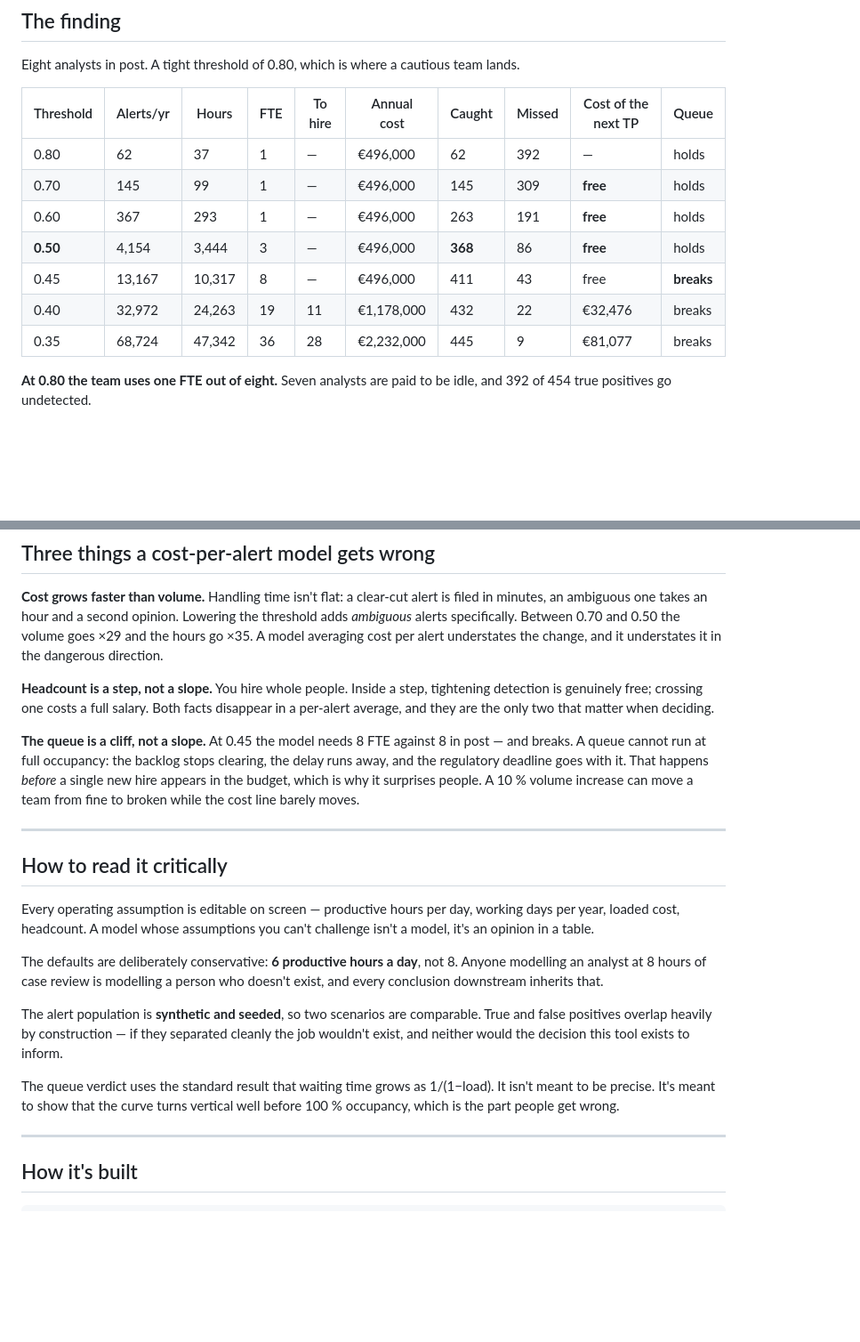
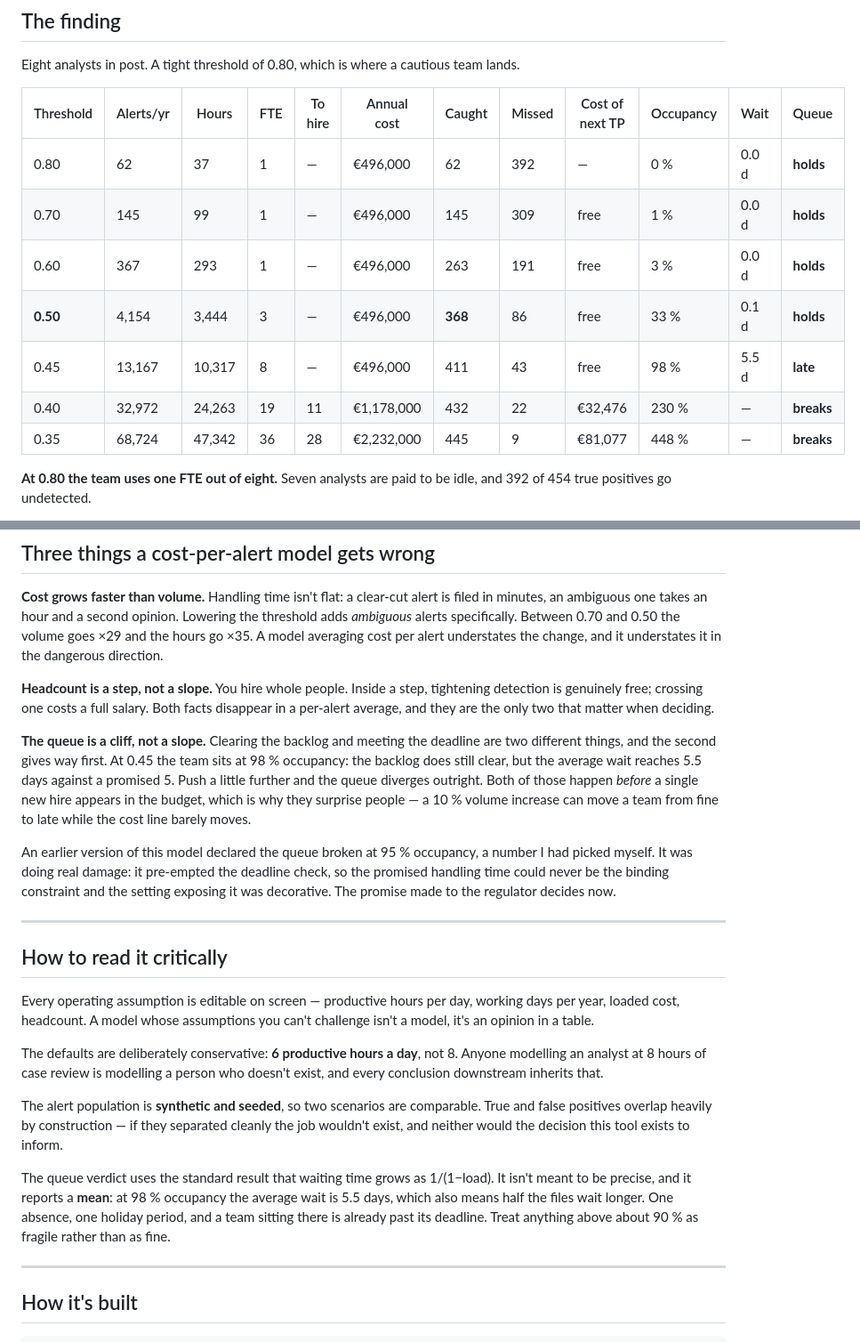
Before and after one commit to ArslaneSempai-ui/alert-triage-economics, a Markdown page: README.md, 2 parts joined by grey strips. Shown at 89% size. Drawn GitHub-style; blank space fills up the shorter version.

Commit message:
Bring the README in line with the corrected model
The table and its explanation still described the old behaviour, where the queue
was declared broken at an occupancy figure I had chosen. Regenerated from the
code, with occupancy and waiting time added, and the three-state verdict: at 0.45
the backlog does clear — the team simply misses the deadline it promised.

```diff
--- a/README.md
+++ b/README.md
@@ -20,15 +20,15 @@ npm test
 
 Eight analysts in post. A tight threshold of 0.80, which is where a cautious team lands.
 
-| Threshold | Alerts/yr | Hours | FTE | To hire | Annual cost | Caught | Missed | Cost of the next TP | Queue |
-|---|---|---|---|---|---|---|---|---|---|
-| 0.80 | 62 | 37 | 1 | — | €496,000 | 62 | 392 | — | holds |
-| 0.70 | 145 | 99 | 1 | — | €496,000 | 145 | 309 | **free** | holds |
-| 0.60 | 367 | 293 | 1 | — | €496,000 | 263 | 191 | **free** | holds |
-| **0.50** | 4,154 | 3,444 | 3 | — | €496,000 | **368** | 86 | **free** | holds |
-| 0.45 | 13,167 | 10,317 | 8 | — | €496,000 | 411 | 43 | free | **breaks** |
-| 0.40 | 32,972 | 24,263 | 19 | 11 | €1,178,000 | 432 | 22 | €32,476 | breaks |
-| 0.35 | 68,724 | 47,342 | 36 | 28 | €2,232,000 | 445 | 9 | €81,077 | breaks |
+| Threshold | Alerts/yr | Hours | FTE | To hire | Annual cost | Caught | Missed | Cost of next TP | Occupancy | Wait | Queue |
+|---|---|---|---|---|---|---|---|---|---|---|---|
+| 0.80 | 62 | 37 | 1 | — | €496,000 | 62 | 392 | — | 0 % | 0.0 d | **holds** |
+| 0.70 | 145 | 99 | 1 | — | €496,000 | 145 | 309 | free | 1 % | 0.0 d | **holds** |
+| 0.60 | 367 | 293 | 1 | — | €496,000 | 263 | 191 | free | 3 % | 0.0 d | **holds** |
+| **0.50** | 4,154 | 3,444 | 3 | — | €496,000 | **368** | 86 | free | 33 % | 0.1 d | **holds** |
+| 0.45 | 13,167 | 10,317 | 8 | — | €496,000 | 411 | 43 | free | 98 % | 5.5 d | **late** |
+| 0.40 | 32,972 | 24,263 | 19 | 11 | €1,178,000 | 432 | 22 | €32,476 | 230 % | — | **breaks** |
+| 0.35 | 68,724 | 47,342 | 36 | 28 | €2,232,000 | 445 | 9 | €81,077 | 448 % | — | **breaks** |
 
 **At 0.80 the team uses one FTE out of eight.** Seven analysts are paid to be idle, and
 392 of 454 true positives go undetected.
@@ -53,11 +53,17 @@ the dangerous direction.
 detection is genuinely free; crossing one costs a full salary. Both facts disappear in a
 per-alert average, and they are the only two that matter when deciding.
 
-**The queue is a cliff, not a slope.** At 0.45 the model needs 8 FTE against 8 in post —
-and breaks. A queue cannot run at full occupancy: the backlog stops clearing, the delay
-runs away, and the regulatory deadline goes with it. That happens *before* a single new
-hire appears in the budget, which is why it surprises people. A 10 % volume increase can
-move a team from fine to broken while the cost line barely moves.
+**The queue is a cliff, not a slope.** Clearing the backlog and meeting the deadline are
+two different things, and the second gives way first. At 0.45 the team sits at 98 %
+occupancy: the backlog does still clear, but the average wait reaches 5.5 days against a
+promised 5. Push a little further and the queue diverges outright. Both of those happen
+*before* a single new hire appears in the budget, which is why they surprise people — a
+10 % volume increase can move a team from fine to late while the cost line barely moves.
+
+An earlier version of this model declared the queue broken at 95 % occupancy, a number I
+had picked myself. It was doing real damage: it pre-empted the deadline check, so the
+promised handling time could never be the binding constraint and the setting exposing it
+was decorative. The promise made to the regulator decides now.
 
 ---
 
@@ -76,8 +82,10 @@ and false positives overlap heavily by construction — if they separated cleanl
 wouldn't exist, and neither would the decision this tool exists to inform.
 
 The queue verdict uses the standard result that waiting time grows as 1/(1−load). It isn't
-meant to be precise. It's meant to show that the curve turns vertical well before 100 %
-occupancy, which is the part people get wrong.
+meant to be precise, and it reports a **mean**: at 98 % occupancy the average wait is 5.5
+days, which also means half the files wait longer. One absence, one holiday period, and a
+team sitting there is already past its deadline. Treat anything above about 90 % as
+fragile rather than as fine.
 
 ---
 
```
